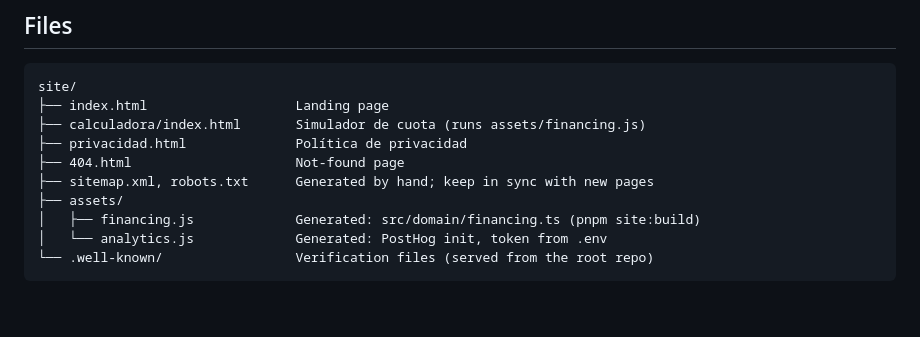
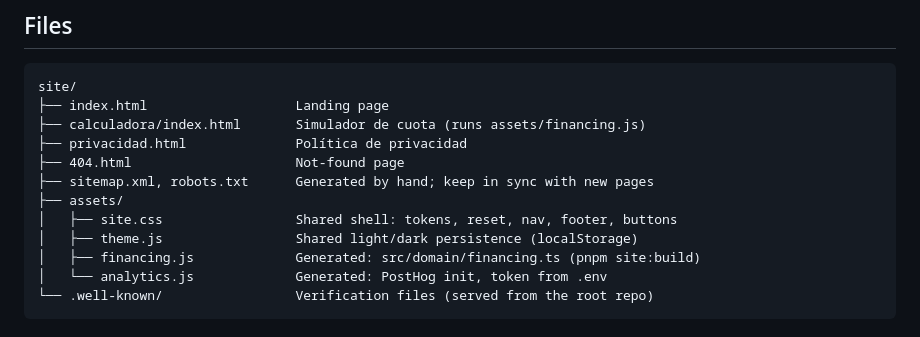
Before and after one commit to SobusaDriver/velyt, a Markdown page: README.md, the part around the change. Drawn GitHub-style; blank space fills up the shorter version.

Commit message:
docs(site): shared shell files

```diff
--- a/README.md
+++ b/README.md
@@ -100,6 +100,8 @@ site/
 ├── 404.html                     Not-found page
 ├── sitemap.xml, robots.txt      Generated by hand; keep in sync with new pages
 ├── assets/
+│   ├── site.css                 Shared shell: tokens, reset, nav, footer, buttons
+│   ├── theme.js                 Shared light/dark persistence (localStorage)
 │   ├── financing.js             Generated: src/domain/financing.ts (pnpm site:build)
 │   └── analytics.js             Generated: PostHog init, token from .env
 └── .well-known/                 Verification files (served from the root repo)
```
